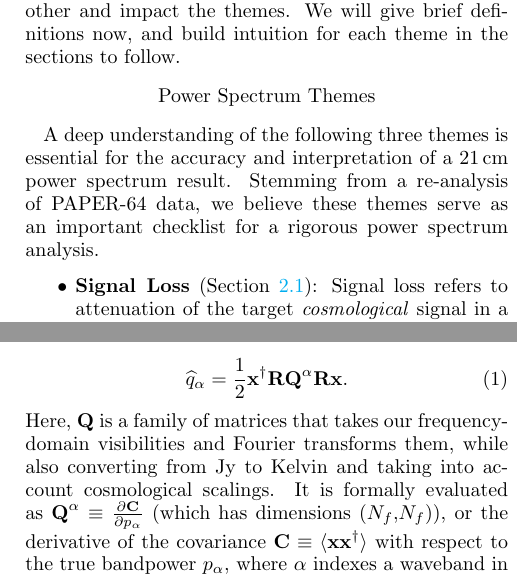
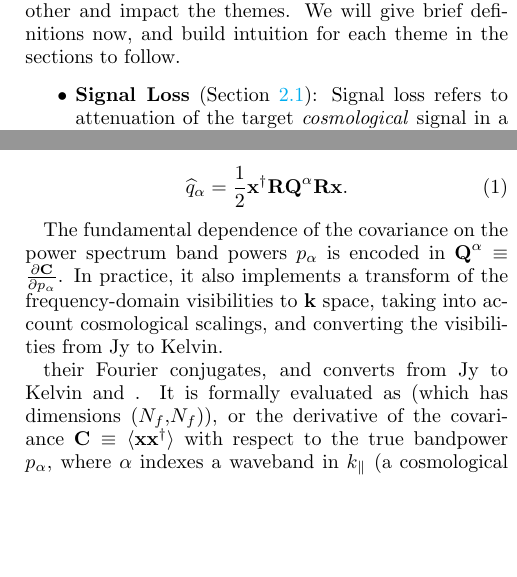
Before and after one commit to carinacheng/PAPERMethods_paper, a LaTeX paper (PAPER.tex): two parts of the columns of pages 3 and 4 of 33, joined at a grey line, cut so that both start at the same text, the shorter picture padded with empty space. Compiled offline with pdfLaTeX.

Commit message:
Tue May  8 17:15:34 EDT 2018

```diff
--- a/PAPER.tex
+++ b/PAPER.tex
@@ -233,13 +233,13 @@ paper, we focus on three 21\,cm power spectrum themes that encapsulate this goal
 with each other and impact the themes. We will give brief definitions now, and build intuition for each theme in the sections to
 follow.
 
-\begin{center}
-Power Spectrum Themes
-\end{center}
-
-A deep understanding of the following three themes is essential for the accuracy and interpretation of a 21\,cm power
-spectrum result. Stemming from a re-analysis of PAPER-64 data, we believe these themes serve as an important checklist for
-a rigorous power spectrum analysis.
+%\begin{center}
+%Power Spectrum Themes
+%\end{center}
+%
+%A deep understanding of the following three themes is essential for the accuracy and interpretation of a 21\,cm power
+%spectrum result. Stemming from a re-analysis of PAPER-64 data, we believe these themes serve as an important checklist for
+%a rigorous power spectrum analysis.
 \begin{itemize}
 \item \textbf{Signal Loss} (Section \ref{sec:SiglossOverview}): Signal loss refers to attenuation of the target \textit{cosmological} signal
 in a power spectrum estimate. Certain analysis techniques can cause this loss, and if the amount of loss is not quantified accurately, it could lead to false non-detections and overly aggressive upper limits. Determining whether an analysis pipeline is lossy, and estimating the amount of loss if so, has subtle challenges but is necessary to ensure the accuracy of any result.
@@ -318,8 +318,11 @@ we only need to take one Fourier transform of our visibilities along the line-of
 \label{eq:qhat}
 \widehat{q}_{\alpha} = \frac{1}{2}\textbf{x}^{\dagger}\textbf{R}\textbf{Q}^{\alpha}\textbf{R}\textbf{x}.
 \end{equation}
-Here, \noindent $\textbf{Q}$ is a family of matrices that takes our frequency-domain visibilities and Fourier transforms them, while also converting from Jy to
-Kelvin and taking into account cosmological scalings. It is formally evaluated as $\textbf{Q}^{\alpha} \equiv \frac{\partial\textbf{C}}{\partial p_{\alpha}}$ (which has dimensions ($N_{f}$,$N_{f}$)), or the derivative of the covariance $\textbf{C} \equiv \langle\textbf{x}\textbf{x}^{\dagger}\rangle$ with respect to the true bandpower $p_\alpha$, where $\alpha$ indexes a waveband in $k_{\parallel}$ (a cosmological wavenumber $k_{\parallel}$ is the
+
+The fundamental dependence of the covariance on the power spectrum band powers $p_\alpha$ is encoded in $\textbf{Q}^{\alpha} \equiv \frac{\partial\textbf{C}}{\partial p_{\alpha}}$.  In practice, it also implements a transform of the frequency-domain visibilities to
+$\mathbf{k}$ space, taking into account cosmological scalings, and converting the visibilities from Jy to Kelvin.
+
+their Fourier conjugates, and converts from Jy to Kelvin and . It is formally evaluated as  (which has dimensions ($N_{f}$,$N_{f}$)), or the derivative of the covariance $\textbf{C} \equiv \langle\textbf{x}\textbf{x}^{\dagger}\rangle$ with respect to the true bandpower $p_\alpha$, where $\alpha$ indexes a waveband in $k_{\parallel}$ (a cosmological wavenumber $k_{\parallel}$ is the
 Fourier dual to frequency under the delay approximation (\citealt{parsons_et_al2012b}), which is a good approximation for the short baselines that PAPER analyzes). $\textbf{R}$ is a weighting matrix with dimensions ($N_{f}$,$N_{f}$) --- as
 an example, inverse covariance weighting (the optimal form of QE) would set $\textbf{R} \equiv \textbf{C}^{-1}$ and a uniform-weighted case would use $
 \textbf{R} \equiv \textbf{I}$, the identity matrix.
```
